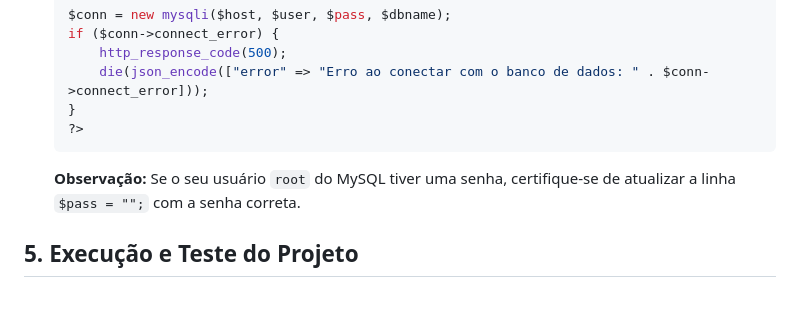
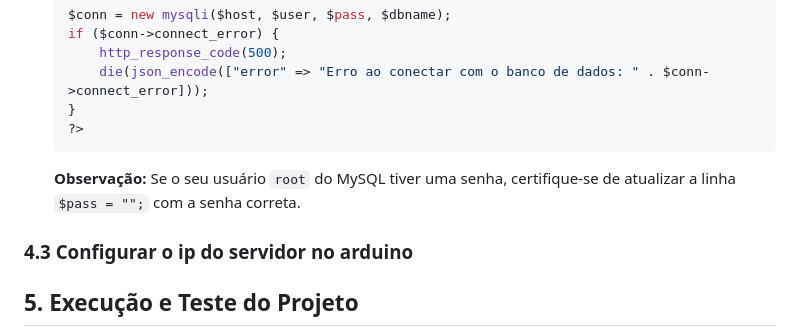
Before and after one commit to LaryssaGomesF/remote-lab-temperature, a Markdown page: README.md, the part around the change. GitHub-like rendering; blank space fills up the shorter version.

Commit message:
feat: add step readme

```diff
--- a/README.md
+++ b/README.md
@@ -176,6 +176,9 @@ Você mencionou que o arquivo `db.php` contém as credenciais do banco de dados.
 
     **Observação:** Se o seu usuário `root` do MySQL tiver uma senha, certifique-se de atualizar a linha `$pass = "";` com a senha correta.
 
+### 4.3 Configurar o ip do servidor no arduino
+
+
 ## 5. Execução e Teste do Projeto
 
 Com os arquivos no lugar e as credenciais configuradas, é hora de testar se tudo está funcionando corretamente.
```
